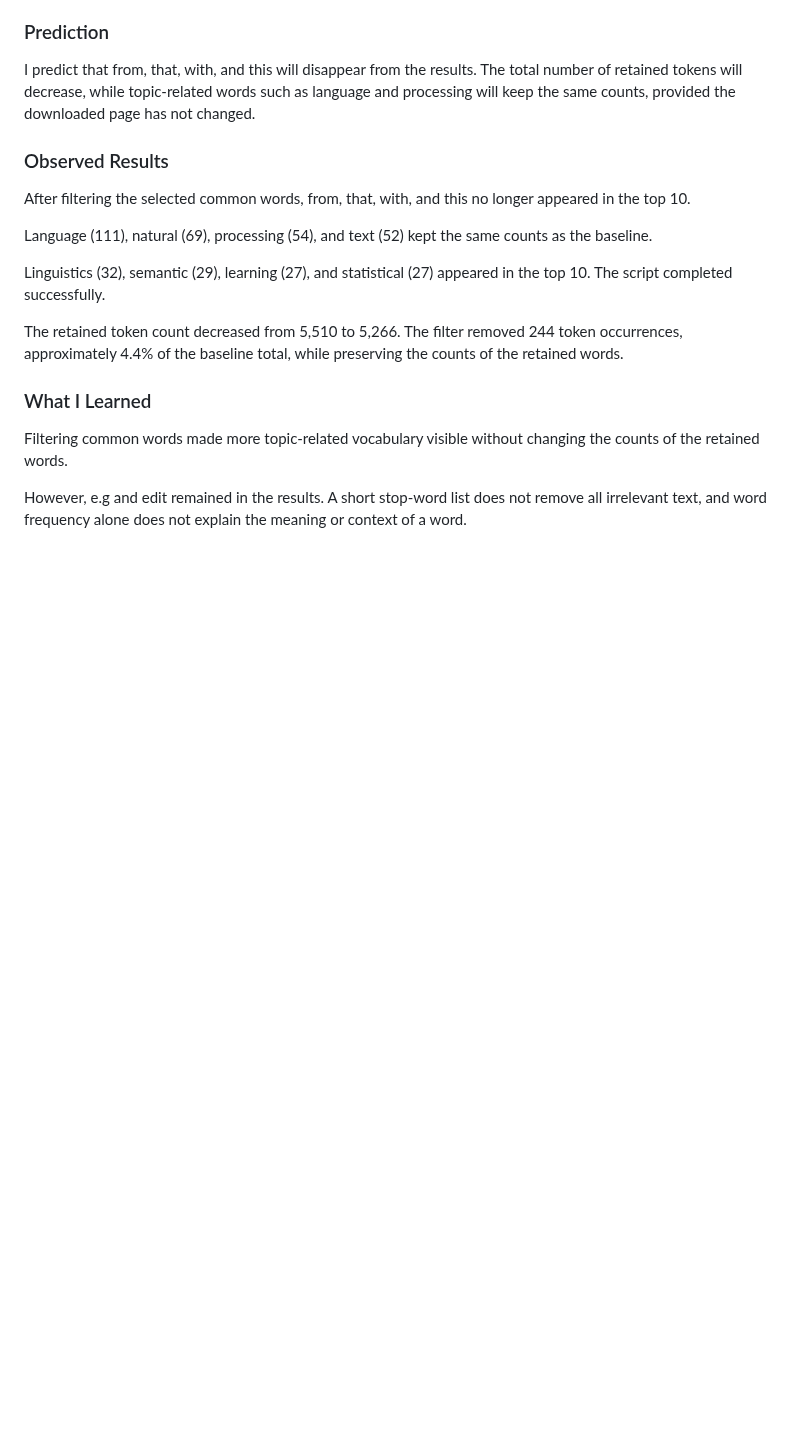
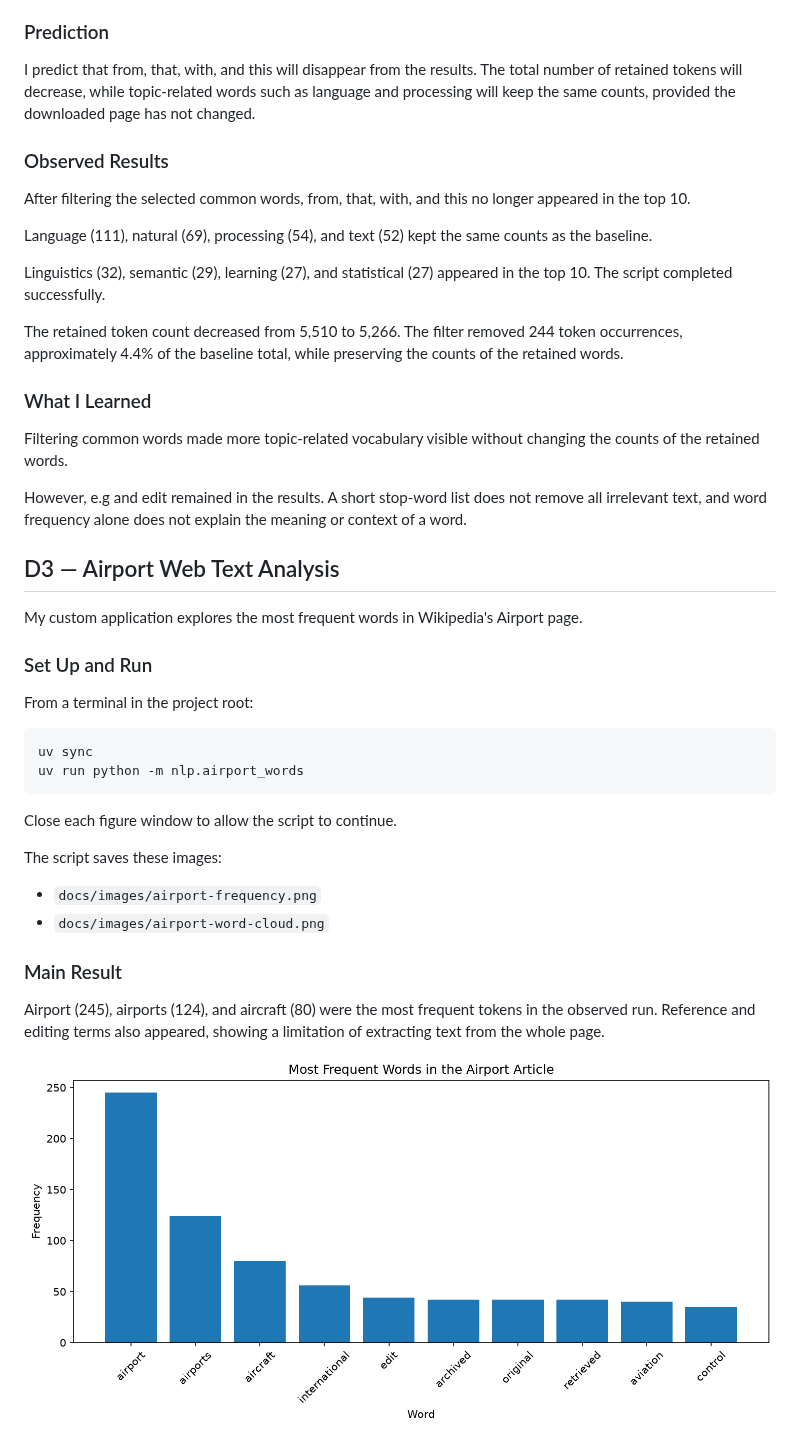
Before and after one commit to Aboudlal/nlp-01-getting-started-custom, a Markdown page: README.md, the part around one of its changes. GitHub-like rendering; pictures changed too: docs/images/airport-frequency.png (added); blank space fills up the shorter version.

Commit message:
Apply: analyze airport vocabulary and publish findings

```diff
--- a/README.md
+++ b/README.md
@@ -300,3 +300,31 @@ without changing the counts of the retained words.
 However, e.g and edit remained in the results. A short stop-word list
 does not remove all irrelevant text, and word frequency alone does
 not explain the meaning or context of a word.
+## D3 — Airport Web Text Analysis
+
+My custom application explores the most frequent words in
+Wikipedia's Airport page.
+
+### Set Up and Run
+
+From a terminal in the project root:
+
+    uv sync
+    uv run python -m nlp.airport_words
+
+Close each figure window to allow the script to continue.
+
+The script saves these images:
+
+- `docs/images/airport-frequency.png`
+- `docs/images/airport-word-cloud.png`
+
+### Main Result
+
+Airport (245), airports (124), and aircraft (80) were the most
+frequent tokens in the observed run. Reference and editing
+terms also appeared, showing a limitation of extracting
+text from the whole page.
+
+![Airport word frequencies](docs/images/airport-frequency.png)
+
```
Also changed, not shown: other parts of README.md (+3 -0 lines), docs/index.md (+95 -55 lines), docs/images/airport-word-cloud.png (added), 1 other file.
